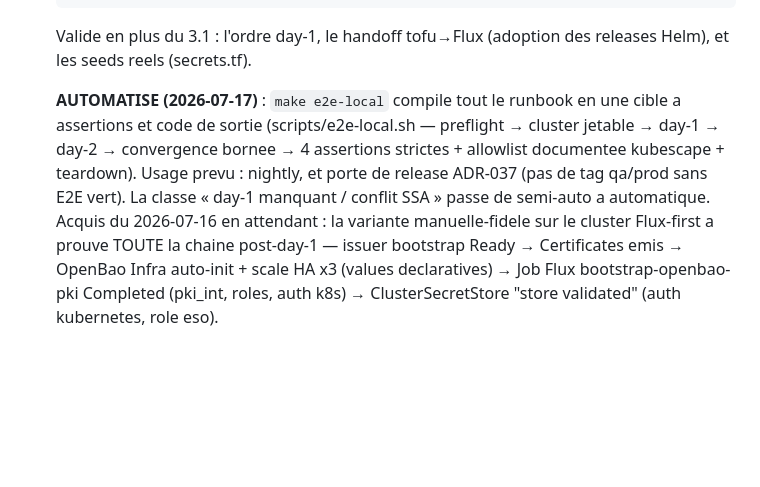
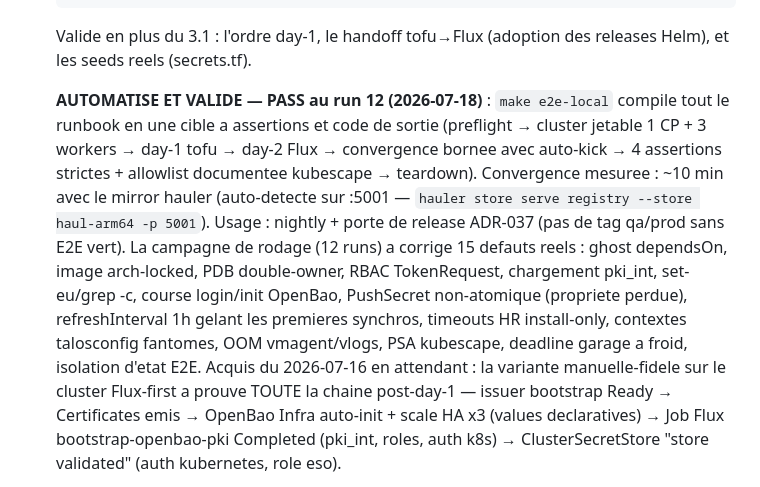
Before and after one commit to Destynova2/st4ck, a Markdown page: docs/how-to/test-local.md, the part around the change. Drawn GitHub-style; blank space fills up the shorter version.

Commit message:
docs(local): e2e-local gate VALIDATED — PASS on run 12, ~10 min convergence
Campaign tally: 12 runs, 15 real defects fixed (platform, tooling and
gate itself). Mirror-accelerated convergence measured at ~10 minutes.

Co-Authored-By: Claude Fable 5 <noreply@anthropic.com>

```diff
--- a/docs/how-to/test-local.md
+++ b/docs/how-to/test-local.md
@@ -145,13 +145,21 @@ Extensions a caler, dans l'ordre de valeur :
    Valide en plus du 3.1 : l'ordre day-1, le handoff tofu→Flux
    (adoption des releases Helm), et les seeds reels (secrets.tf).
 
-   **AUTOMATISE (2026-07-17)** : `make e2e-local` compile tout le
-   runbook en une cible a assertions et code de sortie
-   (scripts/e2e-local.sh — preflight → cluster jetable → day-1 →
-   day-2 → convergence bornee → 4 assertions strictes + allowlist
-   documentee kubescape + teardown). Usage prevu : nightly, et porte
-   de release ADR-037 (pas de tag qa/prod sans E2E vert). La classe
-   « day-1 manquant / conflit SSA » passe de semi-auto a automatique.
+   **AUTOMATISE ET VALIDE — PASS au run 12 (2026-07-18)** :
+   `make e2e-local` compile tout le runbook en une cible a assertions
+   et code de sortie (preflight → cluster jetable 1 CP + 3 workers →
+   day-1 tofu → day-2 Flux → convergence bornee avec auto-kick →
+   4 assertions strictes + allowlist documentee kubescape → teardown).
+   Convergence mesuree : ~10 min avec le mirror hauler (auto-detecte
+   sur :5001 — `hauler store serve registry --store haul-arm64 -p 5001`).
+   Usage : nightly + porte de release ADR-037 (pas de tag qa/prod sans
+   E2E vert). La campagne de rodage (12 runs) a corrige 15 defauts
+   reels : ghost dependsOn, image arch-locked, PDB double-owner,
+   RBAC TokenRequest, chargement pki_int, set-eu/grep -c, course
+   login/init OpenBao, PushSecret non-atomique (propriete perdue),
+   refreshInterval 1h gelant les premieres synchros, timeouts HR
+   install-only, contextes talosconfig fantomes, OOM vmagent/vlogs,
+   PSA kubescape, deadline garage a froid, isolation d'etat E2E.
    Acquis du 2026-07-16 en attendant : la variante manuelle-fidele sur
    le cluster Flux-first a prouve TOUTE la chaine post-day-1 —
    issuer bootstrap Ready → Certificates emis → OpenBao Infra
```
